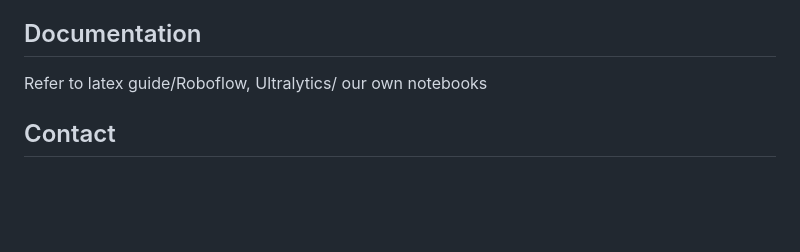
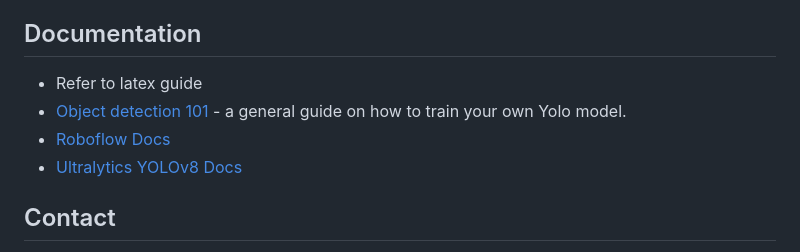
Before and after one commit to Kystverket/summer23ai-building-colors, a Markdown page: readme.md, the part around the change. GitHub-like rendering; blank space fills up the shorter version.

```diff
--- a/readme.md
+++ b/readme.md
@@ -81,7 +81,10 @@ The `prototyping\google_45degree\screenshot_old.js` file is our first successful
 
 
 ## Documentation <a name="docs"></a>
-Refer to latex guide/Roboflow, Ultralytics/ our own notebooks
+- Refer to latex guide
+- [Object detection 101](https://colab.research.google.com/drive/1GLWpHQ8mNH1Mfj1RJzq4046cb_qbuInI) - a general guide on how to train your own Yolo model.
+- [Roboflow Docs](https://docs.roboflow.com/)
+- [Ultralytics YOLOv8 Docs](https://docs.ultralytics.com/)
 
 ## Contact <a name="contact"></a>
 - **Elias Lerheim Birkeland**
```
